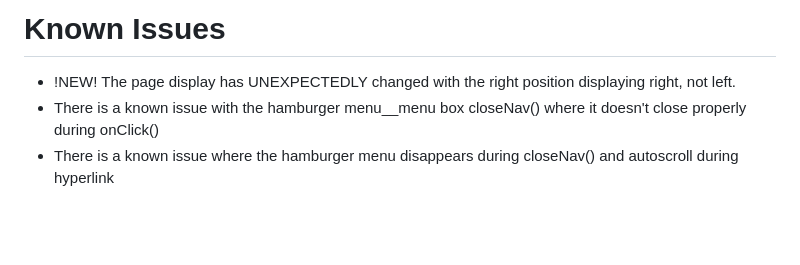
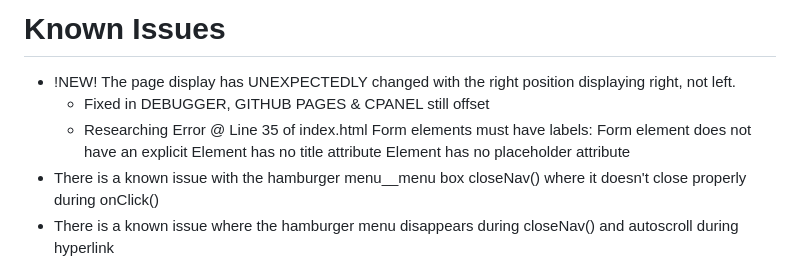
Before and after one commit to kiddjsh/github.io, a Markdown page: README.md, the part around the change. Drawn GitHub-style; blank space fills up the shorter version.

```diff
--- a/README.md
+++ b/README.md
@@ -19,6 +19,8 @@ Currently in PROTOTYPE. Uses an email validation to ensure the symbol @ is used.
 
 # Known Issues
  - !NEW! The page display has UNEXPECTEDLY changed with the right position displaying right, not left.
+     - Fixed in DEBUGGER, GITHUB PAGES & CPANEL still offset
+     - Researching Error @ Line 35 of index.html Form elements must have labels: Form element does not have an explicit <label> Element has no title attribute Element has no placeholder attribute
  - There is a known issue with the hamburger menu__menu box closeNav() where it doesn't close properly during onClick()
  - There is a known issue where the hamburger menu disappears during closeNav() and autoscroll during hyperlink
  - There is known issue with the images in the left column, when hovered, display behind the images in the right
```
